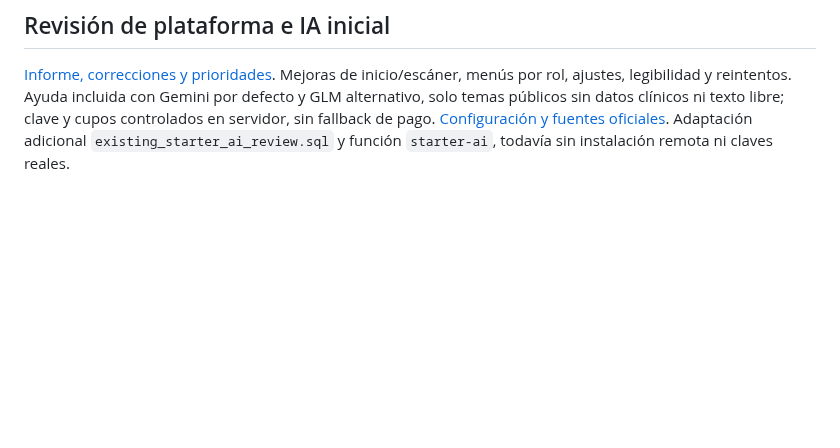
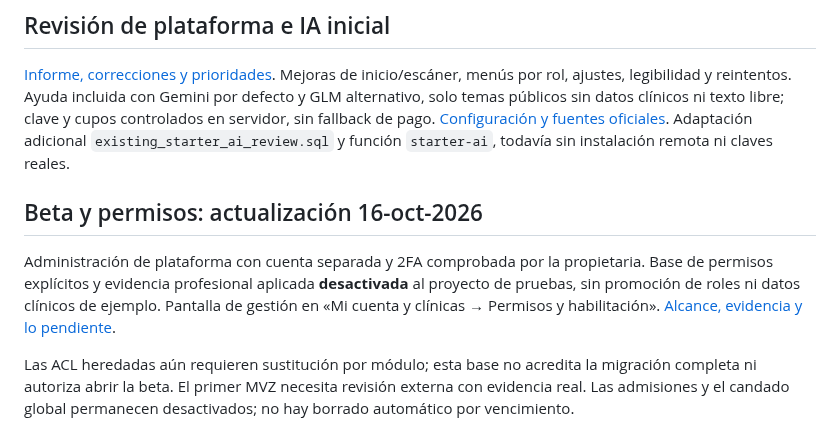
Before and after one commit to Alexcore123R/Vet-dosis-pruebas, a Markdown page: README.md, the part around the change. Rendered like a GitHub page; blank space fills up the shorter version.

```diff
--- a/README.md
+++ b/README.md
@@ -117,3 +117,9 @@ Página de producto/herramientas y precios, guía reabrible, historial de pagos
 ## Revisión de plataforma e IA inicial
 
 [Informe, correcciones y prioridades](docs/revision-plataforma-2026-10-08.md). Mejoras de inicio/escáner, menús por rol, ajustes, legibilidad y reintentos. Ayuda incluida con Gemini por defecto y GLM alternativo, solo temas públicos sin datos clínicos ni texto libre; clave y cupos controlados en servidor, sin fallback de pago. [Configuración y fuentes oficiales](docs/ia-incluida.md). Adaptación adicional `existing_starter_ai_review.sql` y función `starter-ai`, todavía sin instalación remota ni claves reales.
+
+## Beta y permisos: actualización 16-oct-2026
+
+Administración de plataforma con cuenta separada y 2FA comprobada por la propietaria. Base de permisos explícitos y evidencia profesional aplicada **desactivada** al proyecto de pruebas, sin promoción de roles ni datos clínicos de ejemplo. Pantalla de gestión en «Mi cuenta y clínicas → Permisos y habilitación». [Alcance, evidencia y lo pendiente](docs/permisos-etapa2a.md).
+
+Las ACL heredadas aún requieren sustitución por módulo; esta base no acredita la migración completa ni autoriza abrir la beta. El primer MVZ necesita revisión externa con evidencia real. Las admisiones y el candado global permanecen desactivados; no hay borrado automático por vencimiento.
```
Also changed, not shown: docs/beta-candado-etapa1.md (+4 -0 lines), docs/permisos-etapa2a.md (+2 -0 lines).
